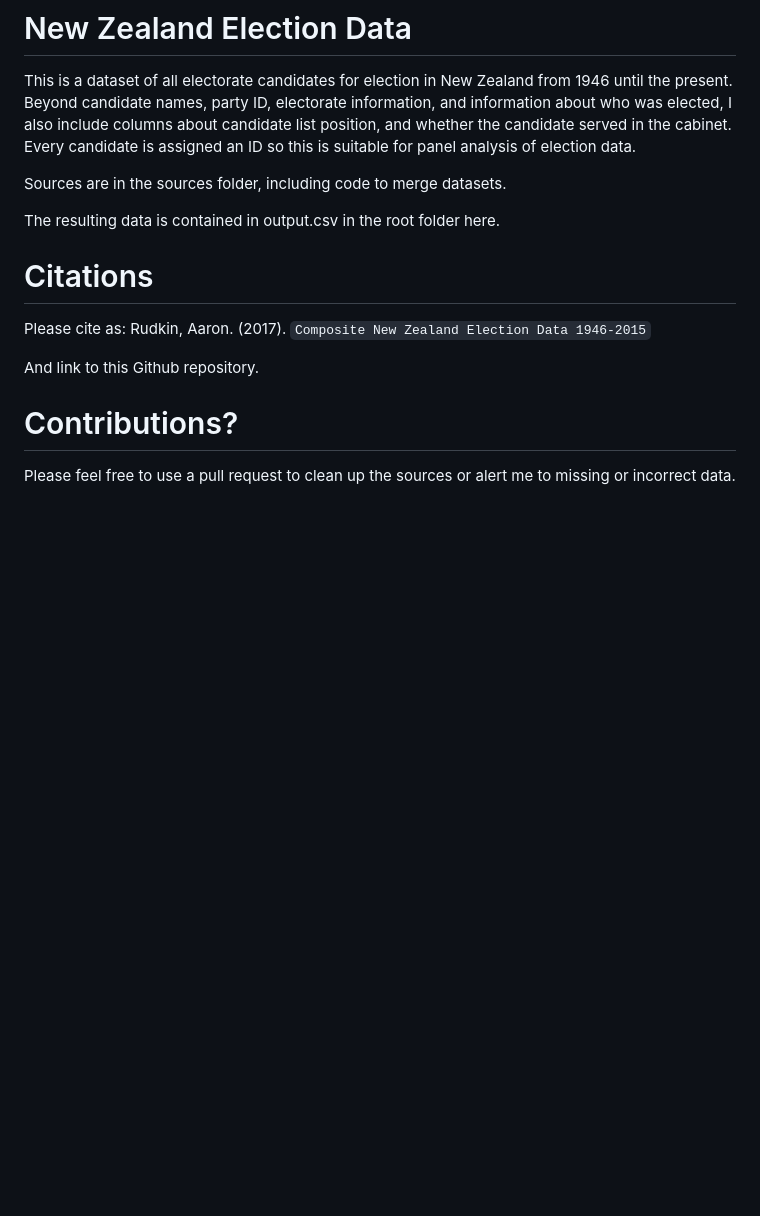
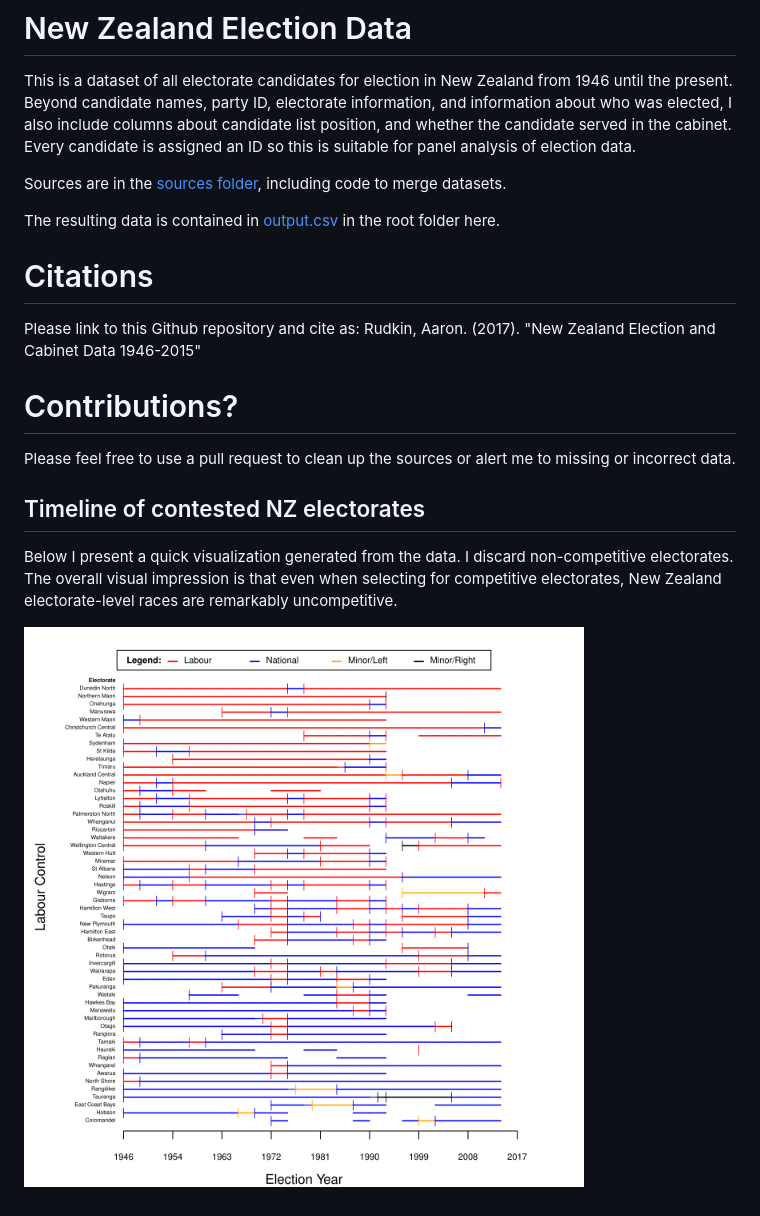
Before and after one commit to aaronrudkin/NewZealandElectionData, a Markdown page: README.md, the part around the change. GitHub-like rendering; pictures changed too: visualization/electorateControl.png (added); blank space fills up the shorter version.

Commit message:
Added visualization to front page.

```diff
--- a/README.md
+++ b/README.md
@@ -2,17 +2,21 @@
 
 This is a dataset of all electorate candidates for election in New Zealand from 1946 until the present. Beyond candidate names, party ID, electorate information, and information about who was elected, I also include columns about candidate list position, and whether the candidate served in the cabinet. Every candidate is assigned an ID so this is suitable for panel analysis of election data.
 
-Sources are in the sources folder, including code to merge datasets.
+Sources are in the [sources folder](sources/), including code to merge datasets.
 
-The resulting data is contained in output.csv in the root folder here.
+The resulting data is contained in [output.csv](output.csv) in the root folder here.
 
 # Citations
 
-Please cite as:
-Rudkin, Aaron. (2017). `Composite New Zealand Election Data 1946-2015`
-
-And link to this Github repository.
+Please link to this Github repository and cite as:
+Rudkin, Aaron. (2017). "New Zealand Election and Cabinet Data 1946-2015"
 
 # Contributions?
 
 Please feel free to use a pull request to clean up the sources or alert me to missing or incorrect data.
+
+## Timeline of contested NZ electorates
+
+Below I present a quick visualization generated from the data. I discard non-competitive electorates. The overall visual impression is that even when selecting for competitive electorates, New Zealand electorate-level races are remarkably uncompetitive.
+
+![Electorate Control Timeline](visualization/electorateControl.png "Electorate Control Timeline")
```
